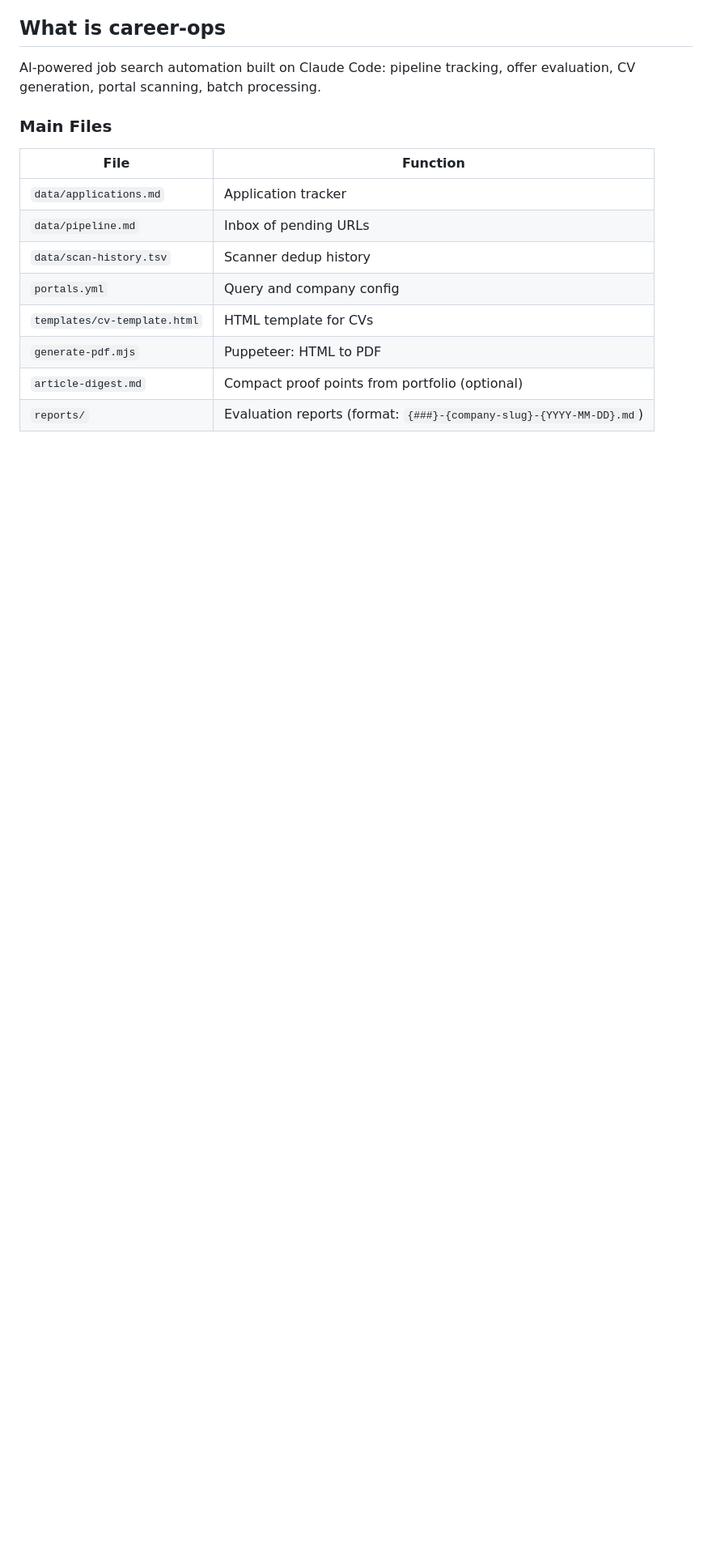
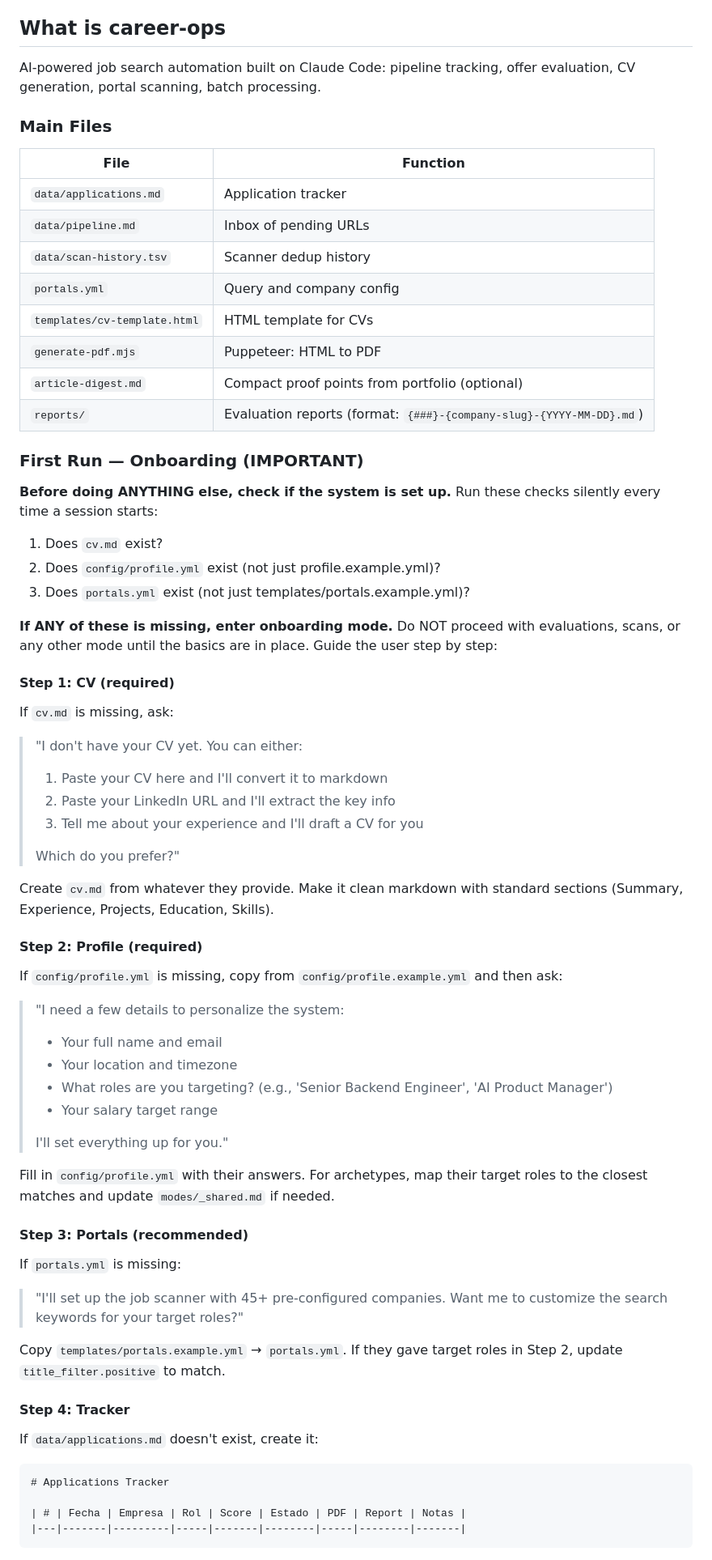
Before and after one commit to anmolsahu2k/career-ops, a Markdown page: CLAUDE.md, the part around one of its changes. Shown at 81% size. GitHub-like rendering; blank space fills up the shorter version.

Commit message:
Add onboarding wizard: Claude guides setup if files are missing
When a user opens Claude Code for the first time, if cv.md, profile.yml
or portals.yml are missing, Claude enters onboarding mode and walks
them through setup step by step:

1. CV: paste it, share LinkedIn, or describe experience → Claude creates cv.md
2. Profile: asks name, email, target roles, comp → fills profile.yml
3. Portals: copies example + adapts keywords to their roles
4. Tracker: auto-creates data/applications.md
5. Ready: shows available commands + suggests recurring scan automation

No more "clone and figure it out" — Claude scaffolds the whole setup.

Co-Authored-By: Claude Opus 4.6 (1M context) <noreply@anthropic.com>

````diff
--- a/CLAUDE.md
+++ b/CLAUDE.md
@@ -23,3 +23,51 @@ AI-powered job search automation built on Claude Code: pipeline tracking, offer
 | `article-digest.md` | Compact proof points from portfolio (optional) |
 | `reports/` | Evaluation reports (format: `{###}-{company-slug}-{YYYY-MM-DD}.md`) |
 
+### First Run — Onboarding (IMPORTANT)
+
+**Before doing ANYTHING else, check if the system is set up.** Run these checks silently every time a session starts:
+
+1. Does `cv.md` exist?
+2. Does `config/profile.yml` exist (not just profile.example.yml)?
+3. Does `portals.yml` exist (not just templates/portals.example.yml)?
+
+**If ANY of these is missing, enter onboarding mode.** Do NOT proceed with evaluations, scans, or any other mode until the basics are in place. Guide the user step by step:
+
+#### Step 1: CV (required)
+If `cv.md` is missing, ask:
+> "I don't have your CV yet. You can either:
+> 1. Paste your CV here and I'll convert it to markdown
+> 2. Paste your LinkedIn URL and I'll extract the key info
+> 3. Tell me about your experience and I'll draft a CV for you
+>
+> Which do you prefer?"
+
+Create `cv.md` from whatever they provide. Make it clean markdown with standard sections (Summary, Experience, Projects, Education, Skills).
+
+#### Step 2: Profile (required)
+If `config/profile.yml` is missing, copy from `config/profile.example.yml` and then ask:
+> "I need a few details to personalize the system:
+> - Your full name and email
+> - Your location and timezone
+> - What roles are you targeting? (e.g., 'Senior Backend Engineer', 'AI Product Manager')
+> - Your salary target range
+>
+> I'll set everything up for you."
+
+Fill in `config/profile.yml` with their answers. For archetypes, map their target roles to the closest matches and update `modes/_shared.md` if needed.
+
+#### Step 3: Portals (recommended)
+If `portals.yml` is missing:
+> "I'll set up the job scanner with 45+ pre-configured companies. Want me to customize the search keywords for your target roles?"
+
+Copy `templates/portals.example.yml` → `portals.yml`. If they gave target roles in Step 2, update `title_filter.positive` to match.
+
+#### Step 4: Tracker
+If `data/applications.md` doesn't exist, create it:
+```markdown
+# Applications Tracker
+
+| # | Fecha | Empresa | Rol | Score | Estado | PDF | Report | Notas |
+|---|-------|---------|-----|-------|--------|-----|--------|-------|
+```
+
````
Also changed, not shown: other parts of CLAUDE.md (+14 -16 lines).
